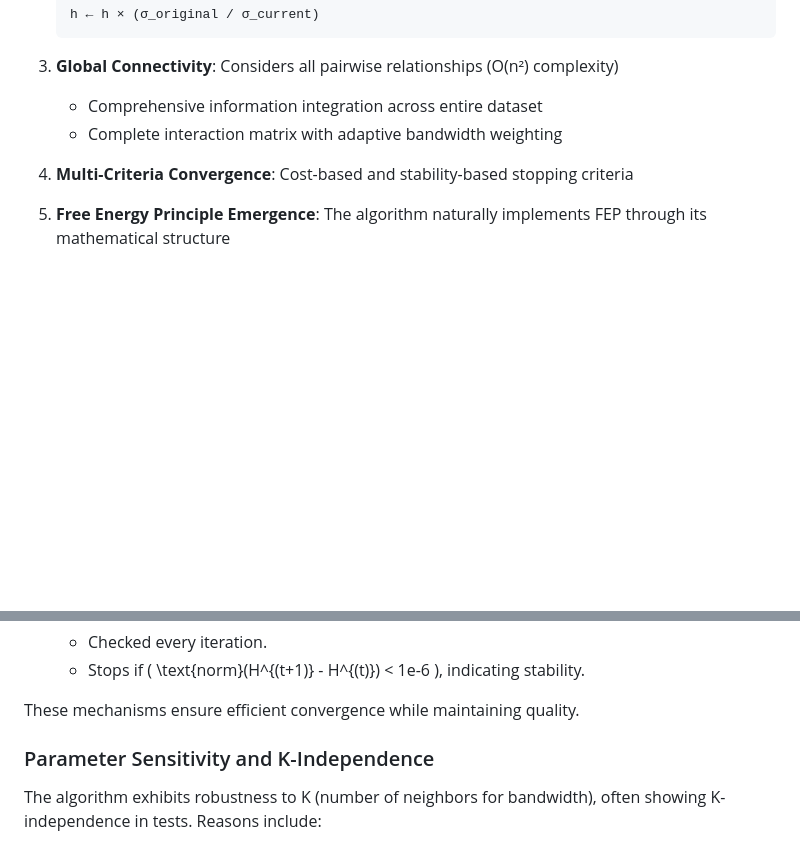
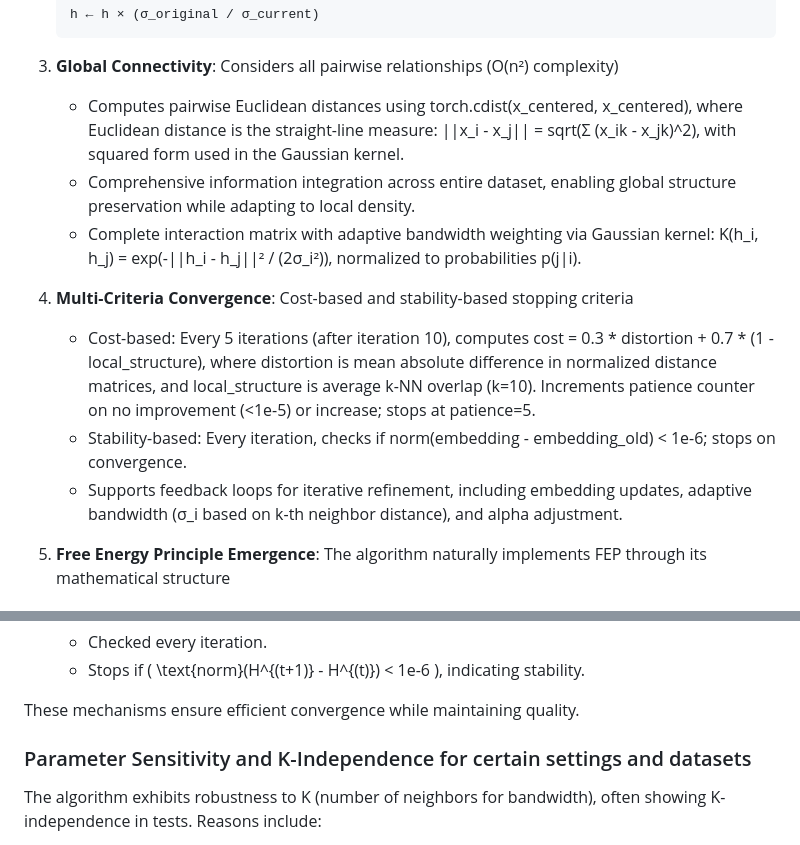
Before and after one commit to Gman-Superfly/Normalized_Dynamic_OPT, a Markdown page: README.md, 2 parts joined by grey strips. Drawn GitHub-style; blank space fills up the shorter version.

````diff
--- a/README.md
+++ b/README.md
@@ -153,10 +153,14 @@ In sparse regions (fewer points), larger kernels smooth over broader areas; in d
    ```
 
 3. **Global Connectivity**: Considers all pairwise relationships (O(n²) complexity)
-   - Comprehensive information integration across entire dataset
-   - Complete interaction matrix with adaptive bandwidth weighting
+   - Computes pairwise Euclidean distances using torch.cdist(x_centered, x_centered), where Euclidean distance is the straight-line measure: ||x_i - x_j|| = sqrt(Σ (x_ik - x_jk)^2), with squared form used in the Gaussian kernel.
+   - Comprehensive information integration across entire dataset, enabling global structure preservation while adapting to local density.
+   - Complete interaction matrix with adaptive bandwidth weighting via Gaussian kernel: K(h_i, h_j) = exp(-||h_i - h_j||² / (2σ_i²)), normalized to probabilities p(j|i).
 
 4. **Multi-Criteria Convergence**: Cost-based and stability-based stopping criteria
+   - Cost-based: Every 5 iterations (after iteration 10), computes cost = 0.3 * distortion + 0.7 * (1 - local_structure), where distortion is mean absolute difference in normalized distance matrices, and local_structure is average k-NN overlap (k=10). Increments patience counter on no improvement (<1e-5) or increase; stops at patience=5.
+   - Stability-based: Every iteration, checks if norm(embedding - embedding_old) < 1e-6; stops on convergence.
+   - Supports feedback loops for iterative refinement, including embedding updates, adaptive bandwidth (σ_i based on k-th neighbor distance), and alpha adjustment.
 
 5. **Free Energy Principle Emergence**: The algorithm naturally implements FEP through its mathematical structure
 
@@ -245,7 +249,7 @@ Early stopping in the algorithm prevents unnecessary iterations by halting when
 
 These mechanisms ensure efficient convergence while maintaining quality.
 
-### Parameter Sensitivity and K-Independence
+### Parameter Sensitivity and K-Independence for certain settings and datasets
 
 The algorithm exhibits robustness to K (number of neighbors for bandwidth), often showing K-independence in tests. Reasons include:
 - **Uniform Data Density**: Similar σ_i across K values in evenly distributed data.
````
